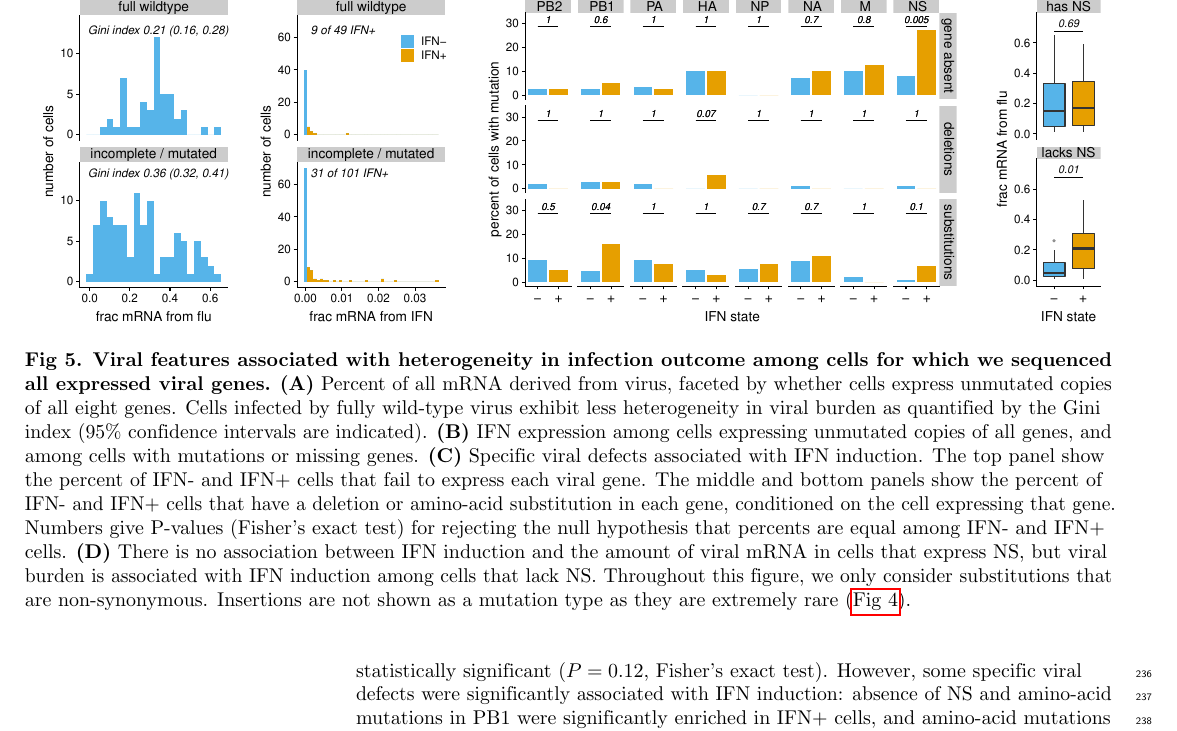
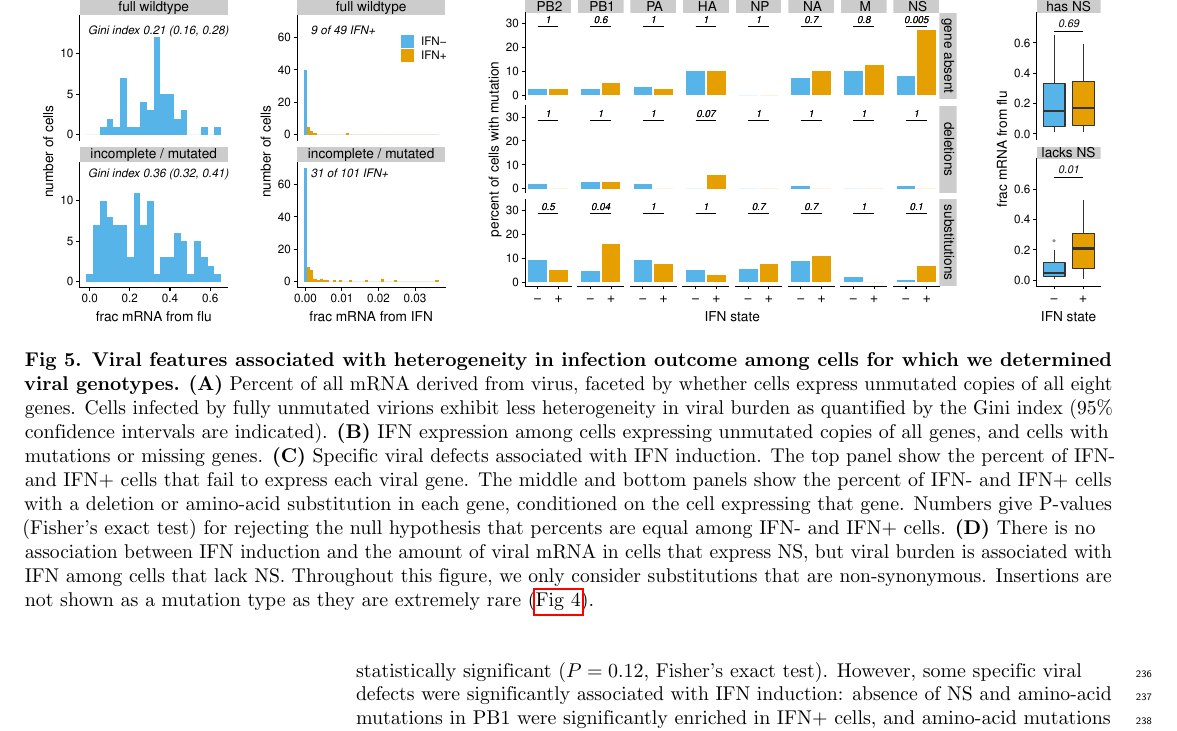
Before and after one commit to jbloomlab/IFNsorted_flu_single_cell, a LaTeX document (paper/paper.tex): part of page 9 of 38, cut so that both start at the same text. Compiled offline with pdfLaTeX.

Commit message:
revisions to `p_mutations` figure legend

```diff
--- a/paper/paper.tex
+++ b/paper/paper.tex
@@ -503,19 +503,19 @@ For instance, there are a number of cells (e.g., \textit{cell 62} and \textit{ce
 \includegraphics[width=\linewidth]{figures/single_cell_figures/p_mutations.pdf}
 }
 \caption{
-{\bf Viral features associated with heterogeneity in infection outcome among cells for which we sequenced all expressed viral genes.}
+{\bf Viral features associated with heterogeneity in infection outcome among cells for which we determined viral genotypes.}
 {\bf (A)}
 Percent of all mRNA derived from virus, faceted by whether cells express unmutated copies of all eight genes.
-Cells infected by fully wild-type virus exhibit less heterogeneity in viral burden as quantified by the Gini index (95\% confidence intervals are indicated).
+Cells infected by fully unmutated virions exhibit less heterogeneity in viral burden as quantified by the Gini index (95\% confidence intervals are indicated).
 {\bf (B)}
-IFN expression among cells expressing unmutated copies of all genes, and among cells with mutations or missing genes.
+IFN expression among cells expressing unmutated copies of all genes, and cells with mutations or missing genes.
 {\bf (C)}
 Specific viral defects associated with IFN induction.
 The top panel show the percent of IFN- and IFN+ cells that fail to express each viral gene.
-The middle and bottom panels show the percent of IFN- and IFN+ cells that have a deletion or amino-acid substitution in each gene, conditioned on the cell expressing that gene.
+The middle and bottom panels show the percent of IFN- and IFN+ cells with a deletion or amino-acid substitution in each gene, conditioned on the cell expressing that gene.
 Numbers give P-values (Fisher's exact test) for rejecting the null hypothesis that percents are equal among IFN- and IFN+ cells.
 {\bf (D)}
-There is no association between IFN induction and the amount of viral mRNA in cells that express NS, but viral burden is associated with IFN induction among cells that lack NS.
+There is no association between IFN induction and the amount of viral mRNA in cells that express NS, but viral burden is associated with IFN among cells that lack NS.
 Throughout this figure, we only consider substitutions that are non-synonymous.
 Insertions are not shown as a mutation type as they are extremely rare (\FIG{genotypes}).
 }
```
